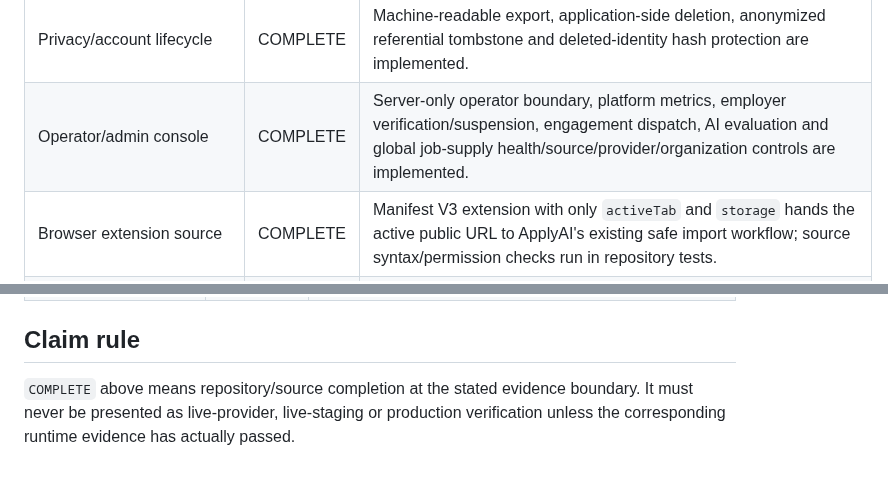
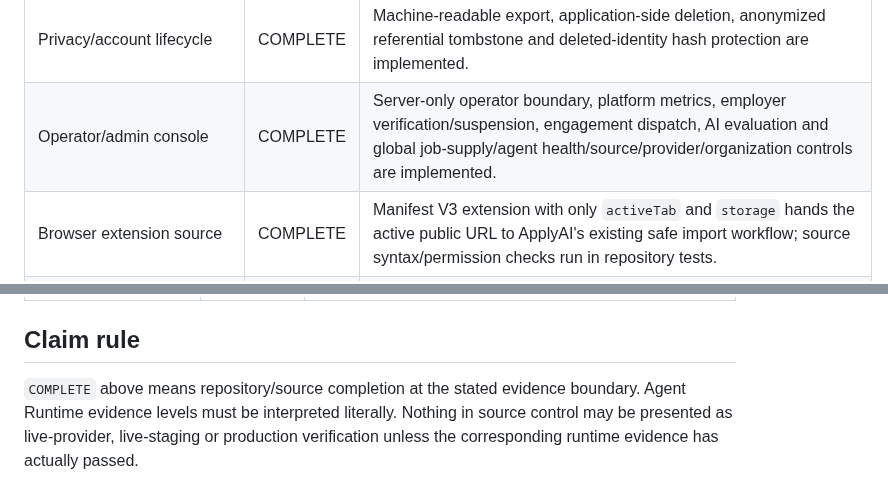
Before and after one commit to rrahul0904/applyai, a Markdown page: docs/IMPLEMENTATION_STATUS.md, 2 parts joined by grey strips. Rendered like a GitHub page.

```diff
--- a/docs/IMPLEMENTATION_STATUS.md
+++ b/docs/IMPLEMENTATION_STATUS.md
@@ -32,7 +63,7 @@ Statuses are intentionally restricted to:
 | Employer/recruiter platform | COMPLETE | Employer organizations, role membership, trust verification, job drafting/publishing/closure, canonical first-party listings, applicants, stages, ratings, notes and dashboard metrics are implemented. |
 | Billing/subscriptions | COMPLETE | Free/Pro/Team entitlements, subscription/usage persistence, Stripe Checkout adapter, Billing Portal adapter, signed webhook processing and billing ledger are implemented. |
 | Privacy/account lifecycle | COMPLETE | Machine-readable export, application-side deletion, anonymized referential tombstone and deleted-identity hash protection are implemented. |
-| Operator/admin console | COMPLETE | Server-only operator boundary, platform metrics, employer verification/suspension, engagement dispatch, AI evaluation and global job-supply health/source/provider/organization controls are implemented. |
+| Operator/admin console | COMPLETE | Server-only operator boundary, platform metrics, employer verification/suspension, engagement dispatch, AI evaluation and global job-supply/agent health/source/provider/organization controls are implemented. |
 | Browser extension source | COMPLETE | Manifest V3 extension with only `activeTab` and `storage` hands the active public URL to ApplyAI's existing safe import workflow; source syntax/permission checks run in repository tests. |
 | Native mobile source | COMPLETE | Expo/React Native candidate client with Clerk secure token handling and native Matches, Jobs, Applications, Alerts and Profile/Career Memory screens is source controlled; mobile TS/TSX source is compiled in repository tests. |
 | Candidate web product consolidation | COMPLETE | Historical `/demo` and `/beta` entry points redirect to canonical `/dashboard` and `/matches`; the real candidate navigation exposes Matches, Resume Studio, Network, Analytics, Alerts, Billing and Career Intelligence. |
@@ -61,4 +93,4 @@ Statuses are intentionally restricted to:
 
 ## Claim rule
 
-`COMPLETE` above means repository/source completion at the stated evidence boundary. It must never be presented as live-provider, live-staging or production verification unless the corresponding runtime evidence has actually passed.
+`COMPLETE` above means repository/source completion at the stated evidence boundary. Agent Runtime evidence levels must be interpreted literally. Nothing in source control may be presented as live-provider, live-staging or production verification unless the corresponding runtime evidence has actually passed.
```
Also changed, not shown: other parts of docs/IMPLEMENTATION_STATUS.md (+38 -6 lines).
